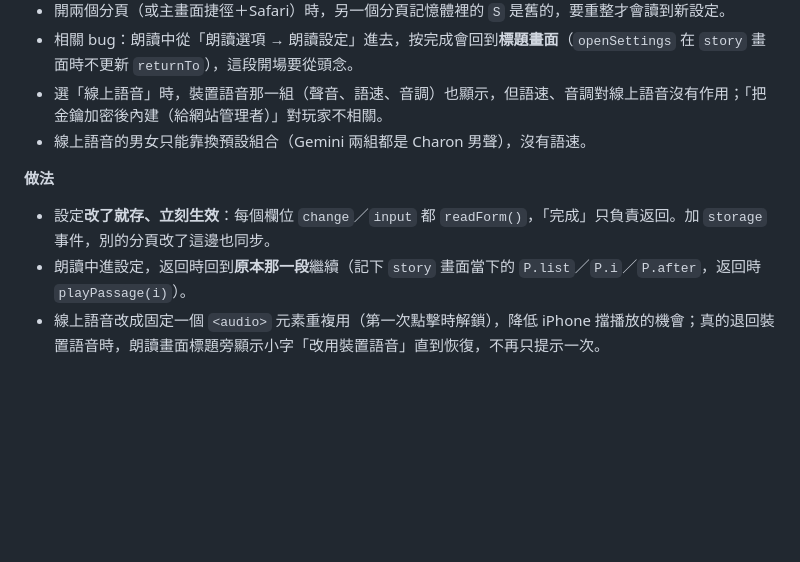
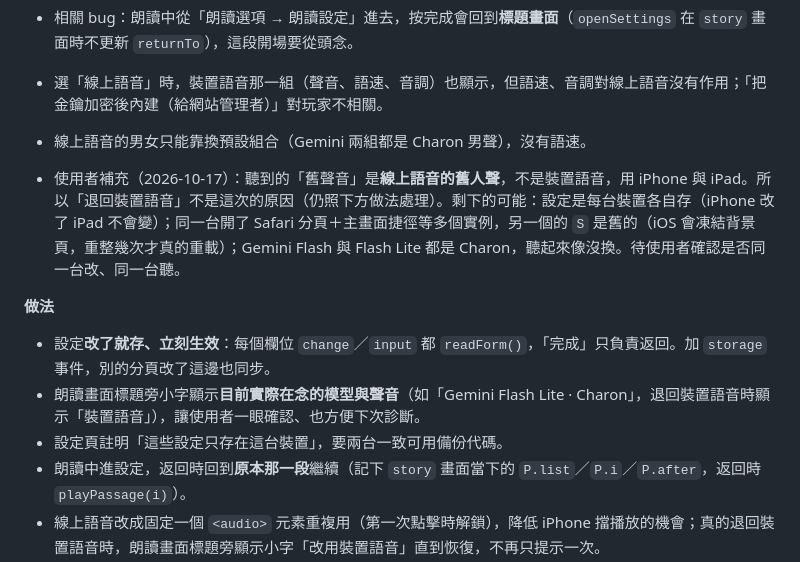
Before and after one commit to MrJJC/chutugame, a Markdown page: HANDOFF.md, the part around the change. Drawn GitHub-style; blank space fills up the shorter version.

Commit message:
HANDOFF: note the stale-voice report details and add a voice indicator
Co-Authored-By: Claude Opus 5.5 <noreply@anthropic.com>
Claude-Session: https://claude.ai/code/session_012325egfncx5mLxK53JUUA7

```diff
--- a/HANDOFF.md
+++ b/HANDOFF.md
@@ -186,8 +186,12 @@
 - 選「線上語音」時，裝置語音那一組（聲音、語速、音調）也顯示，但語速、音調對線上語音沒有作用；「把金鑰加密後內建（給網站管理者）」對玩家不相關。
 - 線上語音的男女只能靠換預設組合（Gemini 兩組都是 Charon 男聲），沒有語速。
 
+- 使用者補充（2026-10-17）：聽到的「舊聲音」是**線上語音的舊人聲**，不是裝置語音，用 iPhone 與 iPad。所以「退回裝置語音」不是這次的原因（仍照下方做法處理）。剩下的可能：設定是每台裝置各自存（iPhone 改了 iPad 不會變）；同一台開了 Safari 分頁＋主畫面捷徑等多個實例，另一個的 `S` 是舊的（iOS 會凍結背景頁，重整幾次才真的重載）；Gemini Flash 與 Flash Lite 都是 Charon，聽起來像沒換。待使用者確認是否同一台改、同一台聽。
+
 **做法**
 - 設定**改了就存、立刻生效**：每個欄位 `change`／`input` 都 `readForm()`，「完成」只負責返回。加 `storage` 事件，別的分頁改了這邊也同步。
+- 朗讀畫面標題旁小字顯示**目前實際在念的模型與聲音**（如「Gemini Flash Lite · Charon」，退回裝置語音時顯示「裝置語音」），讓使用者一眼確認、也方便下次診斷。
+- 設定頁註明「這些設定只存在這台裝置」，要兩台一致可用備份代碼。
 - 朗讀中進設定，返回時回到**原本那一段**繼續（記下 `story` 畫面當下的 `P.list`／`P.i`／`P.after`，返回時 `playPassage(i)`）。
 - 線上語音改成固定一個 `<audio>` 元素重複用（第一次點擊時解鎖），降低 iPhone 擋播放的機會；真的退回裝置語音時，朗讀畫面標題旁顯示小字「改用裝置語音」直到恢復，不再只提示一次。
 - 依聲音來源只顯示用得到的設定：
```
